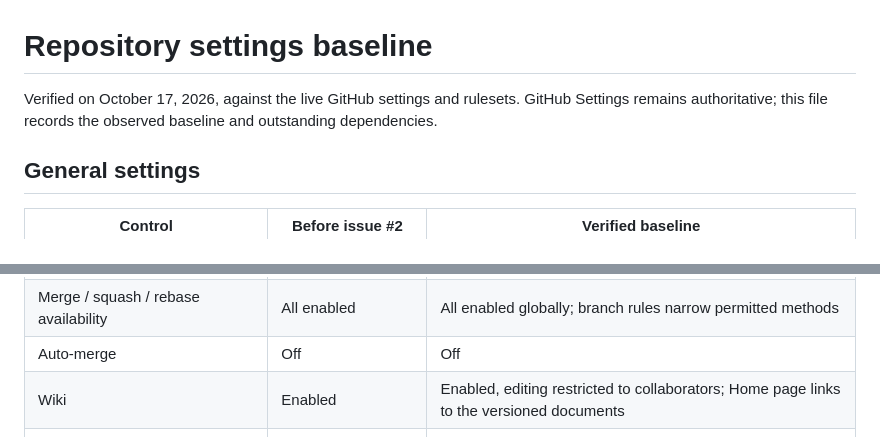
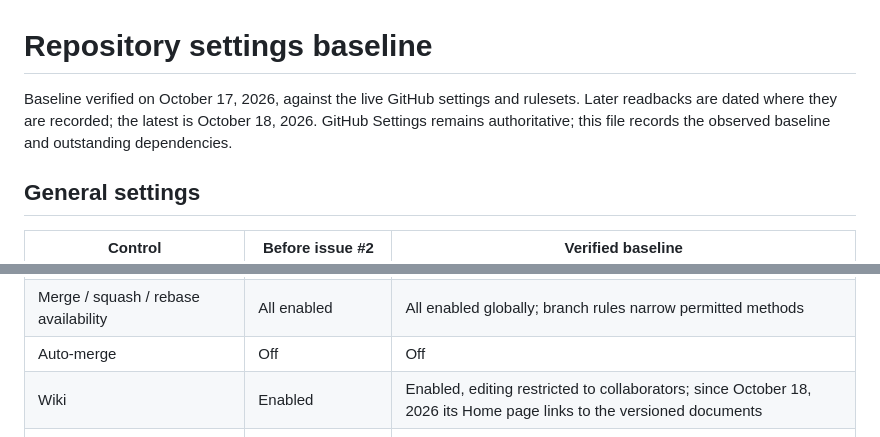
Before and after one commit to danielep71/K-FRTB-SA, a Markdown page: docs/REPOSITORY_SETTINGS.md, 2 parts joined by grey strips. GitHub-like rendering.

Commit message:
docs: date the settings readbacks after the October 17 baseline
Review of #52: the settings file said its whole baseline was verified on
October 17, while it now records October 18 readbacks, including the new
wiki Home page. The header now says later readbacks are dated where they
are recorded (latest October 18, 2026), and the wiki row dates its
observation.

Validated at this commit: git diff --check clean; check_repository PASS.
Documentation only.

```diff
--- a/docs/REPOSITORY_SETTINGS.md
+++ b/docs/REPOSITORY_SETTINGS.md
@@ -1,8 +1,9 @@
 # Repository settings baseline
 
-Verified on October 17, 2026, against the live GitHub settings and rulesets.
-GitHub Settings remains authoritative;
-this file records the observed baseline and outstanding dependencies.
+Baseline verified on October 17, 2026, against the live GitHub settings and
+rulesets. Later readbacks are dated where they are recorded; the latest is
+October 18, 2026. GitHub Settings remains authoritative; this file records
+the observed baseline and outstanding dependencies.
 
 ## General settings
 
@@ -15,7 +16,7 @@ this file records the observed baseline and outstanding dependencies.
 | Suggest updating PR branches | Off | On |
 | Merge / squash / rebase availability | All enabled | All enabled globally; branch rules narrow permitted methods |
 | Auto-merge | Off | Off |
-| Wiki | Enabled | Enabled, editing restricted to collaborators; Home page links to the versioned documents |
+| Wiki | Enabled | Enabled, editing restricted to collaborators; since October 18, 2026 its Home page links to the versioned documents |
 | Issues / projects | Enabled / disabled | Enabled / disabled |
 | Discussions | Disabled in repository API | Disabled in repository API; the navigation may display a Discussions link |
 | GitHub Pages | Disabled | Disabled; website publication is separate work |
```
